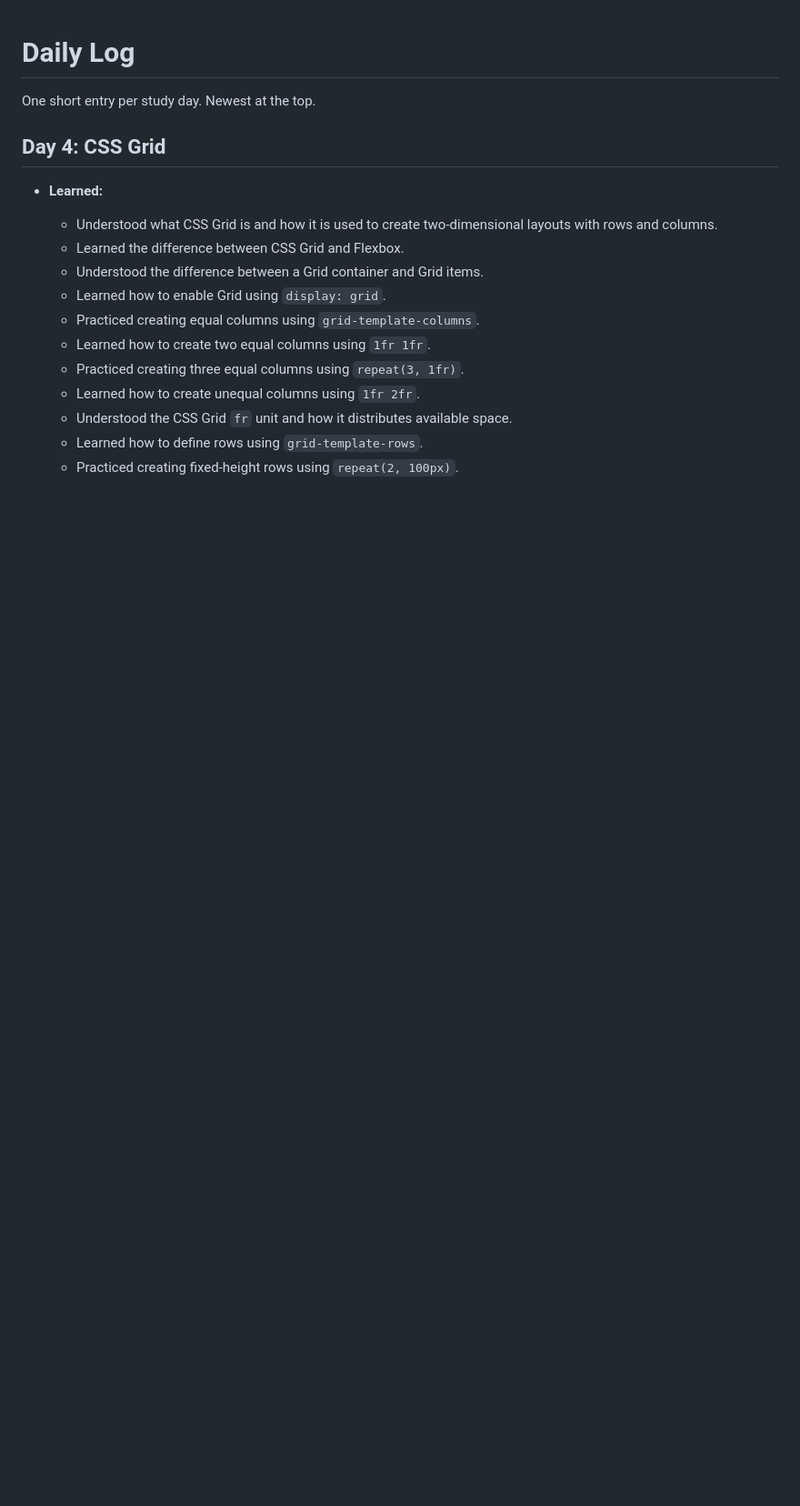
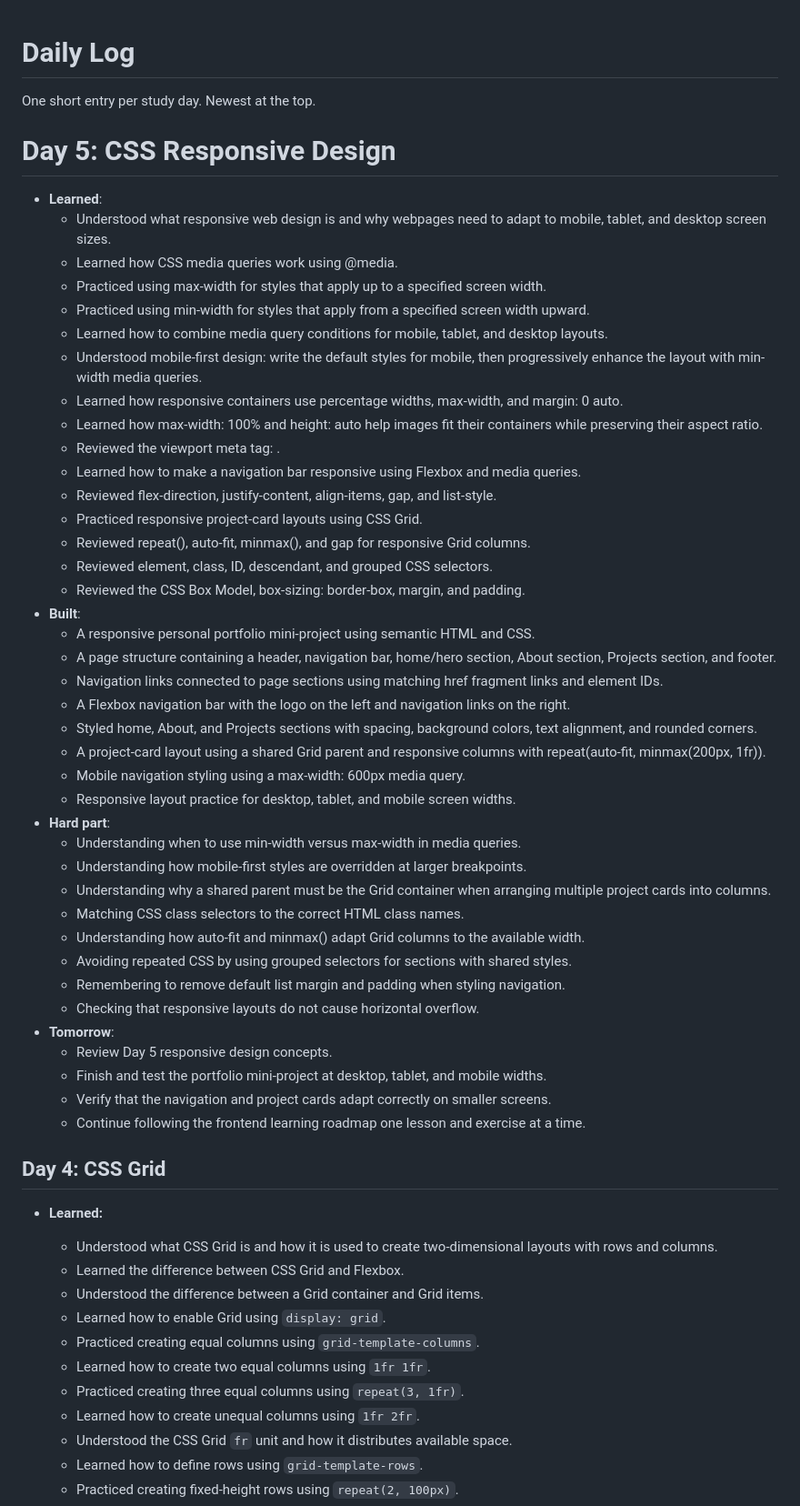
Before and after one commit to Shreyas-Kumbhar/react-nextjs-123-days, a Markdown page: LOG.md, the part around the change. Shown at 91% size. Rendered like a GitHub page; blank space fills up the shorter version.

Commit message:
Day 05 : Complete

```diff
--- a/LOG.md
+++ b/LOG.md
@@ -1,6 +1,47 @@
 # Daily Log
 
 One short entry per study day. Newest at the top.
+
+# Day 5: CSS Responsive Design
+- **Learned**:
+  - Understood what responsive web design is and why webpages need to adapt to mobile, tablet, and desktop screen sizes.
+  - Learned how CSS media queries work using @media.
+  - Practiced using max-width for styles that apply up to a specified screen width.
+  - Practiced using min-width for styles that apply from a specified screen width upward.
+  - Learned how to combine media query conditions for mobile, tablet, and desktop layouts.
+  - Understood mobile-first design: write the default styles for mobile, then progressively enhance the layout with min-width media queries.
+  - Learned how responsive containers use percentage widths, max-width, and margin: 0 auto.
+  - Learned how max-width: 100% and height: auto help images fit their containers while preserving their aspect ratio.
+  - Reviewed the viewport meta tag: <meta name="viewport" content="width=device-width, initial-scale=1.0">.
+  - Learned how to make a navigation bar responsive using Flexbox and media queries.
+  - Reviewed flex-direction, justify-content, align-items, gap, and list-style.
+  - Practiced responsive project-card layouts using CSS Grid.
+  - Reviewed repeat(), auto-fit, minmax(), and gap for responsive Grid columns.
+  - Reviewed element, class, ID, descendant, and grouped CSS selectors.
+  - Reviewed the CSS Box Model, box-sizing: border-box, margin, and padding.
+- **Built**:
+  - A responsive personal portfolio mini-project using semantic HTML and CSS.
+  - A page structure containing a header, navigation bar, home/hero section, About section, Projects section, and footer.
+  - Navigation links connected to page sections using matching href fragment links and element IDs.
+  - A Flexbox navigation bar with the logo on the left and navigation links on the right.
+  - Styled home, About, and Projects sections with spacing, background colors, text alignment, and rounded corners.
+  - A project-card layout using a shared Grid parent and responsive columns with repeat(auto-fit, minmax(200px, 1fr)).
+  - Mobile navigation styling using a max-width: 600px media query.
+  - Responsive layout practice for desktop, tablet, and mobile screen widths.
+- **Hard part**:
+  - Understanding when to use min-width versus max-width in media queries.
+  - Understanding how mobile-first styles are overridden at larger breakpoints.
+  - Understanding why a shared parent must be the Grid container when arranging multiple project cards into columns.
+  - Matching CSS class selectors to the correct HTML class names.
+  - Understanding how auto-fit and minmax() adapt Grid columns to the available width.
+  - Avoiding repeated CSS by using grouped selectors for sections with shared styles.
+  - Remembering to remove default list margin and padding when styling navigation.
+  - Checking that responsive layouts do not cause horizontal overflow.
+- **Tomorrow**:
+  - Review Day 5 responsive design concepts.
+  - Finish and test the portfolio mini-project at desktop, tablet, and mobile widths.
+  - Verify that the navigation and project cards adapt correctly on smaller screens.
+  - Continue following the frontend learning roadmap one lesson and exercise at a time.
 
 ## Day 4: CSS Grid
 
```
